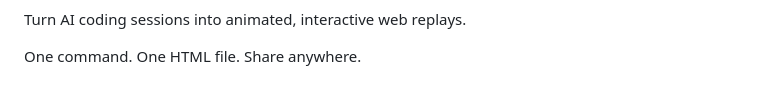
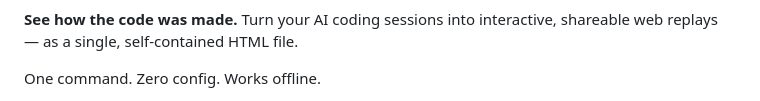
Before and after one commit to tuo-lei/vibe-replay, a Markdown page: README.md, the part around one of its changes. Drawn GitHub-style.

```diff
--- a/README.md
+++ b/README.md
@@ -4,6 +5,6 @@
 [![license](https://img.shields.io/npm/l/vibe-replay)](./LICENSE)
 
-Turn AI coding sessions into animated, interactive web replays.
+**See how the code was made.** Turn your AI coding sessions into interactive, shareable web replays — as a single, self-contained HTML file.
 
-One command. One HTML file. Share anywhere.
+One command. Zero config. Works offline.
 
```
Also changed, not shown: other parts of README.md (+40 -17 lines), docs/screenshots/viewer-hero.png (added), docs/screenshots/viewer-landing.png (added), docs/screenshots/viewer-playback.png (added), 3 other files.
